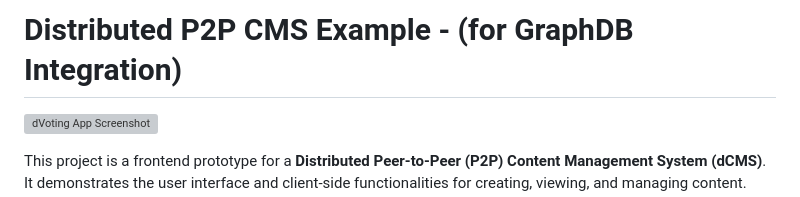
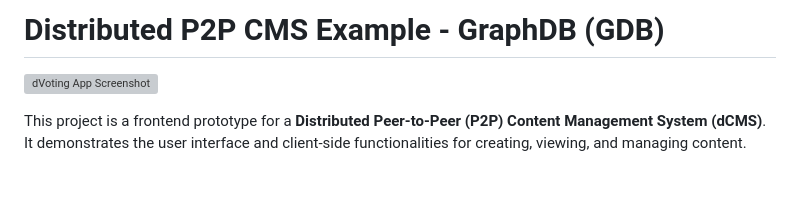
Before and after one commit to estebanrfp/dCMS, a Markdown page: README.md, the part around the change. Drawn GitHub-style; blank space fills up the shorter version; grey boxes are pictures that could not be loaded.

```diff
--- a/README.md
+++ b/README.md
@@ -1,4 +1,4 @@
-# Distributed P2P CMS Example - (for GraphDB Integration)
+# Distributed P2P CMS Example - GraphDB (GDB)
 
 ![dVoting App Screenshot](https://media.licdn.com/dms/image/v2/C4E22AQF8hH6r8AnF5w/feedshare-shrink_800/feedshare-shrink_800/0/1644574363392?e=2147483647&v=beta&t=EvaCR-whYo4jTQ0HmYXeVGlMOKxdkJ4pV-s2gxkbsCQ) <!-- Replace placeholder.png with an actual screenshot -->
 
```
